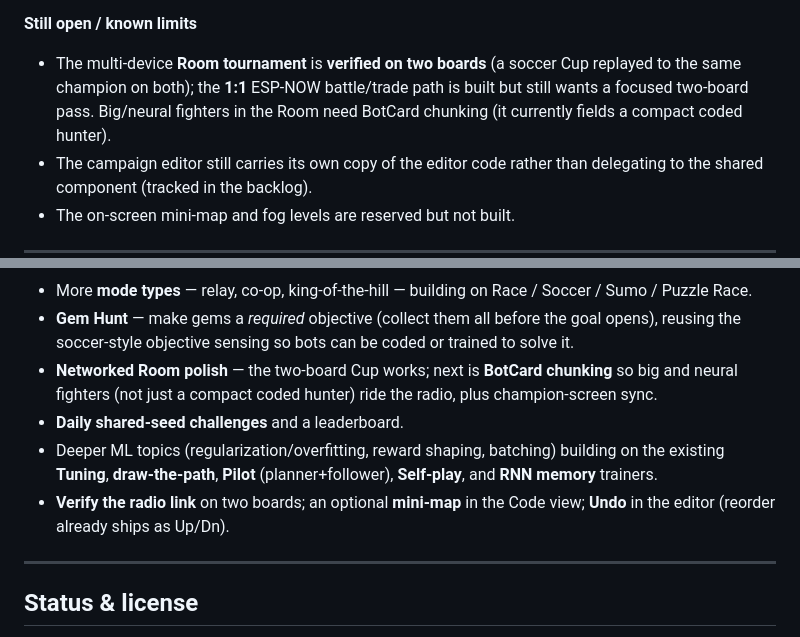
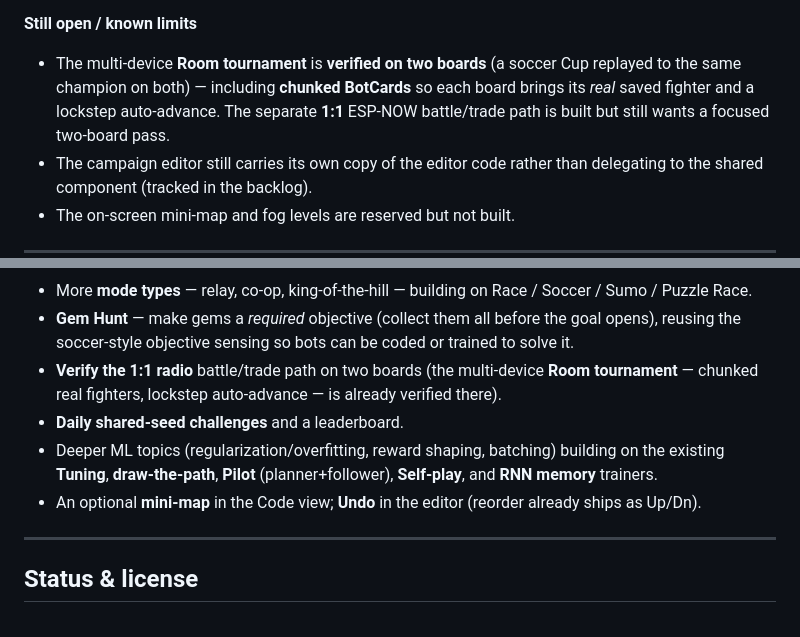
Before and after one commit to JamesDavid/cyd-GridBot, a Markdown page: README.md, 2 parts joined by grey strips. Rendered like a GitHub page.

Commit message:
docs: correct networked-Room status -- BotCard chunking is DONE
Last commit propagated a stale note claiming BotCard chunking was still
outstanding. It shipped in 61222f2: sendMyCard splits the card across
CBEGIN/CCHUNK/CEND packets (per-sender-MAC reassembly), so each board
brings its real saved fighter of any size -- the compact coded hunter is
only the empty-library fallback -- and the Cup auto-advances in lockstep.

- README: known-limits + what's-next no longer list chunking as TODO;
  the only open networking item is a 1:1 radio battle/trade two-board pass
  (dropped the now-duplicate "verify the radio link" line).
- BACKLOG: Room item now states chunking + lockstep auto-advance as done.

Co-Authored-By: Claude Opus 4.8 (1M context) <noreply@anthropic.com>

```diff
--- a/README.md
+++ b/README.md
@@ -333,9 +333,9 @@ It is **fully offline** — no WiFi, no accounts, no data leaves the device.
 
 **Still open / known limits**
 - The multi-device **Room tournament** is **verified on two boards** (a soccer Cup replayed to
-  the same champion on both); the **1:1** ESP-NOW battle/trade path is built but still wants a
-  focused two-board pass. Big/neural fighters in the Room need BotCard chunking (it currently
-  fields a compact coded hunter).
+  the same champion on both) — including **chunked BotCards** so each board brings its *real*
+  saved fighter and a lockstep auto-advance. The separate **1:1** ESP-NOW battle/trade path is
+  built but still wants a focused two-board pass.
 - The campaign editor still carries its own copy of the editor code rather than delegating to
   the shared component (tracked in the backlog).
 - The on-screen mini-map and fog levels are reserved but not built.
@@ -375,14 +375,14 @@ Still on deck (full list in **[BACKLOG.md](BACKLOG.md)**):
   Puzzle Race.
 - **Gem Hunt** — make gems a *required* objective (collect them all before the goal opens),
   reusing the soccer-style objective sensing so bots can be coded or trained to solve it.
-- **Networked Room polish** — the two-board Cup works; next is **BotCard chunking** so big and
-  neural fighters (not just a compact coded hunter) ride the radio, plus champion-screen sync.
+- **Verify the 1:1 radio** battle/trade path on two boards (the multi-device **Room
+  tournament** — chunked real fighters, lockstep auto-advance — is already verified there).
 - **Daily shared-seed challenges** and a leaderboard.
 - Deeper ML topics (regularization/overfitting, reward shaping, batching) building on the
   existing **Tuning**, **draw-the-path**, **Pilot** (planner+follower), **Self-play**, and
   **RNN memory** trainers.
-- **Verify the radio link** on two boards; an optional **mini-map** in the Code view; **Undo**
-  in the editor (reorder already ships as Up/Dn).
+- An optional **mini-map** in the Code view; **Undo** in the editor (reorder already ships as
+  Up/Dn).
 
 ---
 
```
Also changed, not shown: BACKLOG.md (+5 -3 lines).
